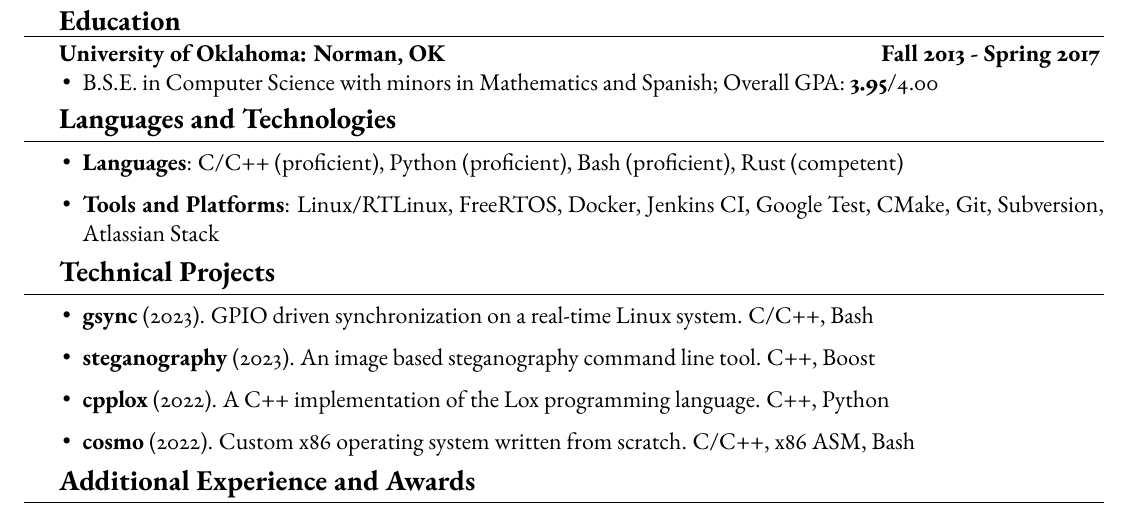
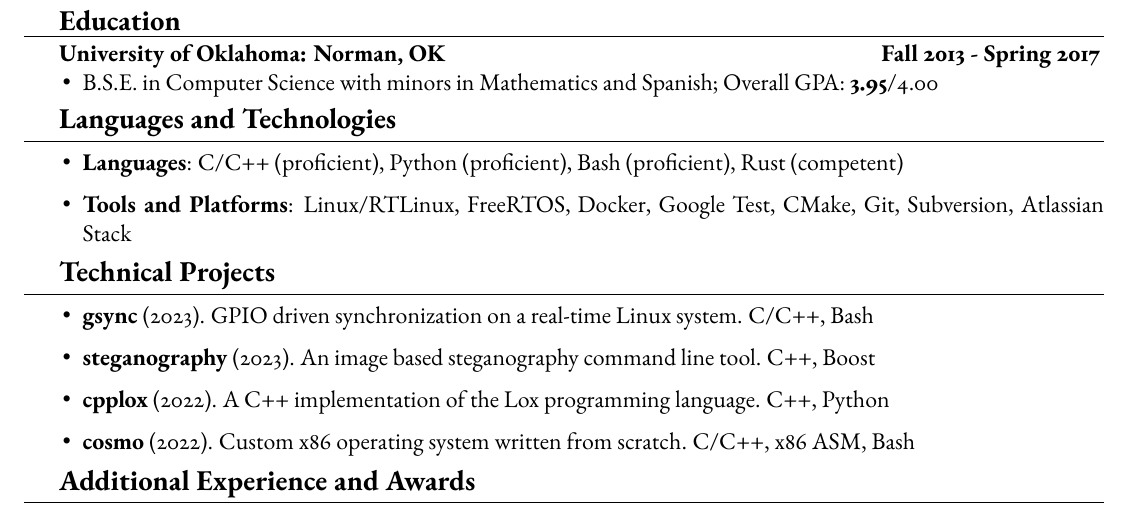
Before and after one commit to ivan-guerra/resume, a LaTeX CV (ivan_guerra_resume.tex): part of the page, cut so that both start at the same text. Compiled offline with pdfLaTeX.

Commit message:
Remove Jenkins from the technologies list, I don't want to work with it!

```diff
--- a/ivan_guerra_resume.tex
+++ b/ivan_guerra_resume.tex
@@ -177,7 +177,6 @@
     \item \textbf{Tools and Platforms}: Linux/RTLinux,
                                         FreeRTOS,
                                         Docker,
-                                        Jenkins CI,
                                         Google Test,
                                         CMake,
                                         Git,
```
Also changed, not shown: ivan_guerra_resume.pdf.
